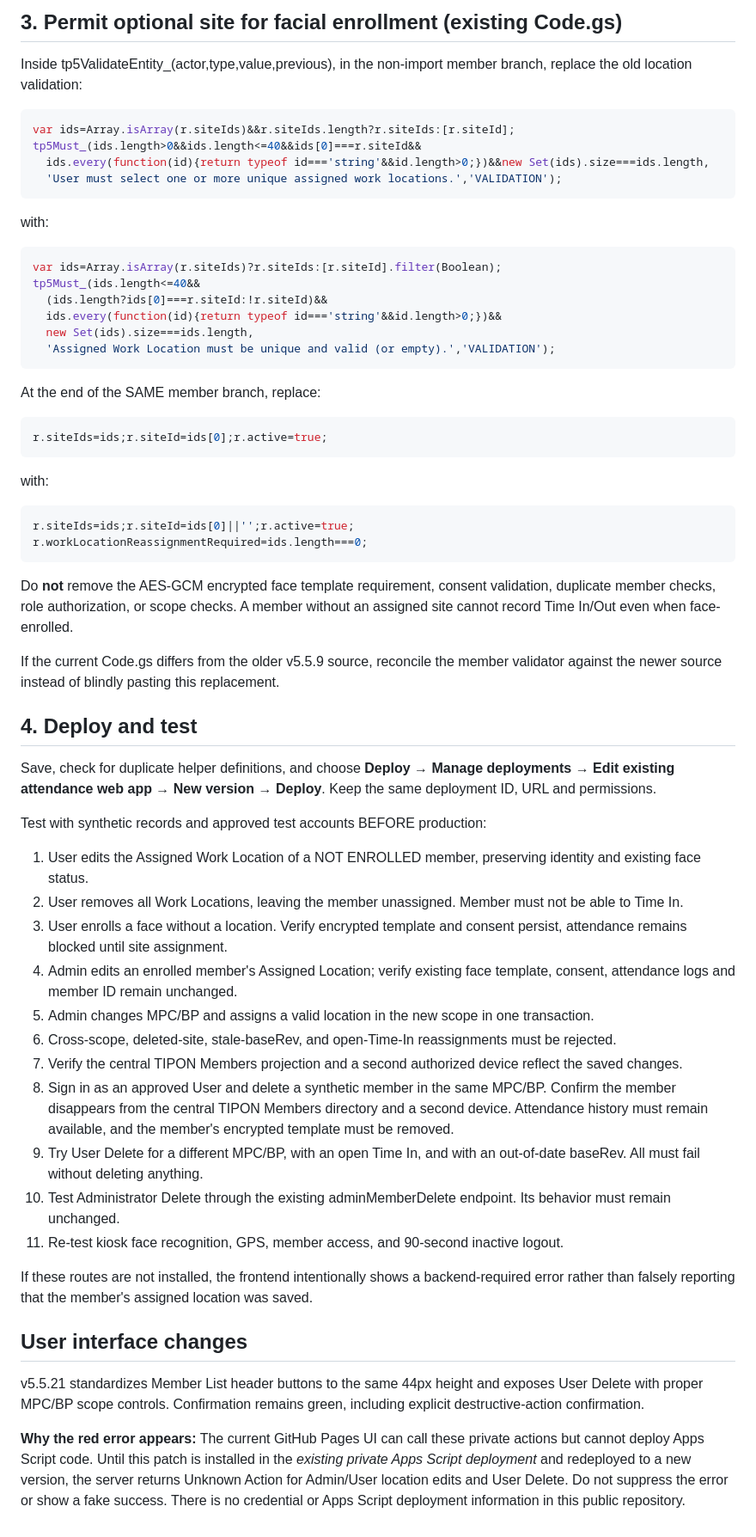
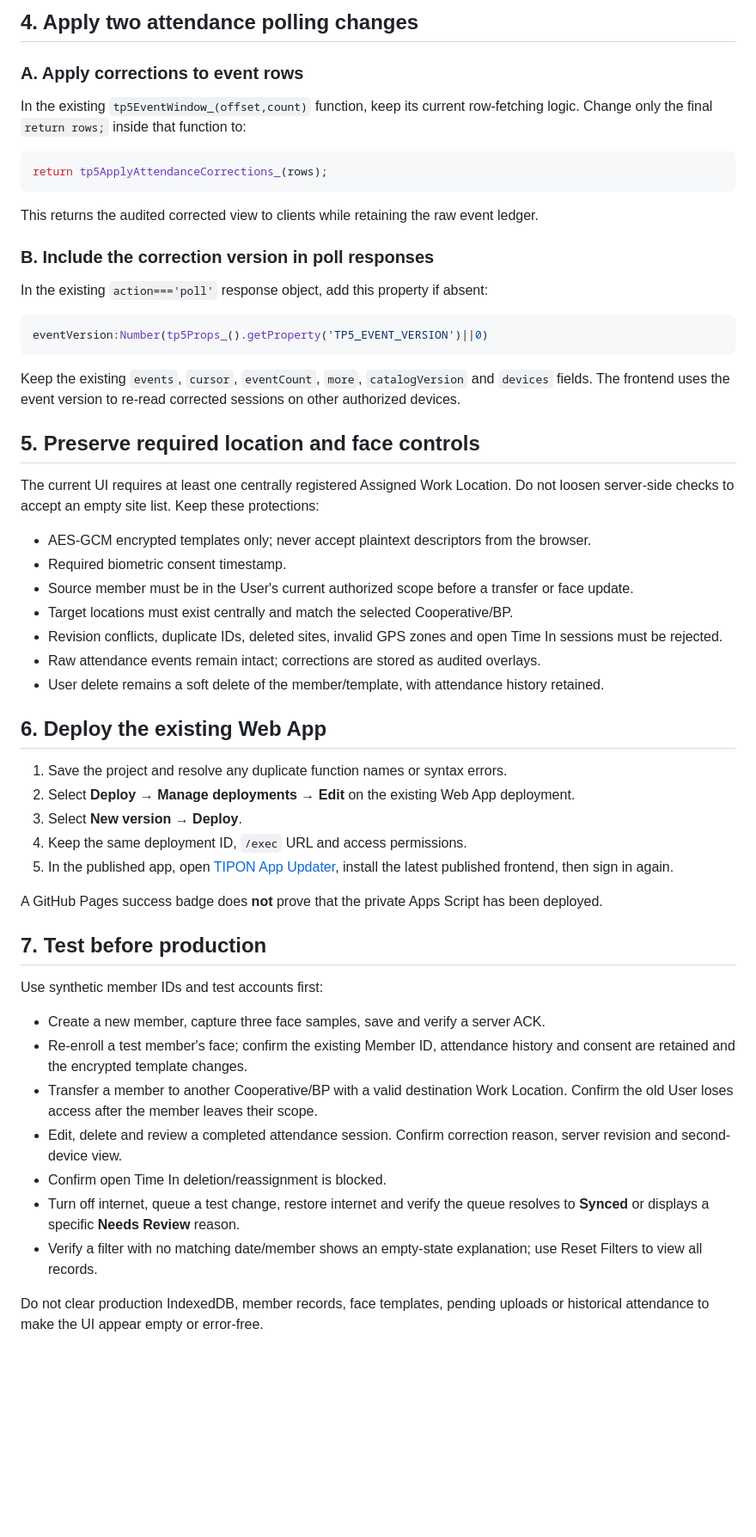
Before and after one commit to jericknoelsabang-hue/tipon-face-attendance, a Markdown page: backend-patch/README_MEMBER_LOCATION.md, the part around one of its changes. Shown at 86% size. GitHub-like rendering; blank space fills up the shorter version.

```diff
--- a/backend-patch/README_MEMBER_LOCATION.md
+++ b/backend-patch/README_MEMBER_LOCATION.md
@@ -50,65 +73,58 @@ Keep the old adminMemberUpdate, adminMemberDelete, submit, member-lookup and att
 
-## 3. Permit optional site for facial enrollment (existing Code.gs)
+## 4. Apply two attendance polling changes
 
-Inside tp5ValidateEntity_(actor,type,value,previous), in the non-import member branch, replace the old location validation:
+### A. Apply corrections to event rows
+
+In the existing `tp5EventWindow_(offset,count)` function, keep its current row-fetching logic. Change only the final `return rows;` inside that function to:
 
 ~~~js
-var ids=Array.isArray(r.siteIds)&&r.siteIds.length?r.siteIds:[r.siteId];
-tp5Must_(ids.length>0&&ids.length<=40&&ids[0]===r.siteId&&
-  ids.every(function(id){return typeof id==='string'&&id.length>0;})&&new Set(ids).size===ids.length,
-  'User must select one or more unique assigned work locations.','VALIDATION');
+return tp5ApplyAttendanceCorrections_(rows);
 ~~~
 
-with:
+This returns the audited corrected view to clients while retaining the raw event ledger.
+
+### B. Include the correction version in poll responses
+
+In the existing `action==='poll'` response object, add this property if absent:
 
 ~~~js
-var ids=Array.isArray(r.siteIds)?r.siteIds:[r.siteId].filter(Boolean);
-tp5Must_(ids.length<=40&&
-  (ids.length?ids[0]===r.siteId:!r.siteId)&&
-  ids.every(function(id){return typeof id==='string'&&id.length>0;})&&
-  new Set(ids).size===ids.length,
-  'Assigned Work Location must be unique and valid (or empty).','VALIDATION');
+eventVersion:Number(tp5Props_().getProperty('TP5_EVENT_VERSION')||0)
 ~~~
 
-At the end of the SAME member branch, replace:
+Keep the existing `events`, `cursor`, `eventCount`, `more`, `catalogVersion` and `devices` fields. The frontend uses the event version to re-read corrected sessions on other authorized devices.
 
-~~~js
-r.siteIds=ids;r.siteId=ids[0];r.active=true;
-~~~
+## 5. Preserve required location and face controls
 
-with:
+The current UI requires at least one centrally registered Assigned Work Location. Do not loosen server-side checks to accept an empty site list. Keep these protections:
 
-~~~js
-r.siteIds=ids;r.siteId=ids[0]||'';r.active=true;
-r.workLocationReassignmentRequired=ids.length===0;
-~~~
+- AES-GCM encrypted templates only; never accept plaintext descriptors from the browser.
+- Required biometric consent timestamp.
+- Source member must be in the User's current authorized scope before a transfer or face update.
+- Target locations must exist centrally and match the selected Cooperative/BP.
+- Revision conflicts, duplicate IDs, deleted sites, invalid GPS zones and open Time In sessions must be rejected.
+- Raw attendance events remain intact; corrections are stored as audited overlays.
+- User delete remains a soft delete of the member/template, with attendance history retained.
 
-Do **not** remove the AES-GCM encrypted face template requirement, consent validation, duplicate member checks, role authorization, or scope checks. A member without an assigned site cannot record Time In/Out even when face-enrolled.
+## 6. Deploy the existing Web App
 
-If the current Code.gs differs from the older v5.5.9 source, reconcile the member validator against the newer source instead of blindly pasting this replacement.
+1. Save the project and resolve any duplicate function names or syntax errors.
+2. Select **Deploy → Manage deployments → Edit** on the existing Web App deployment.
+3. Select **New version → Deploy**.
+4. Keep the same deployment ID, `/exec` URL and access permissions.
+5. In the published app, open [TIPON App Updater](https://jericknoelsabang-hue.github.io/tipon-face-attendance/update.html), install the latest published frontend, then sign in again.
 
-## 4. Deploy and test
+A GitHub Pages success badge does **not** prove that the private Apps Script has been deployed.
 
-Save, check for duplicate helper definitions, and choose **Deploy → Manage deployments → Edit existing attendance web app → New version → Deploy**. Keep the same deployment ID, URL and permissions.
+## 7. Test before production
 
-Test with synthetic records and approved test accounts BEFORE production:
+Use synthetic member IDs and test accounts first:
 
-1. User edits the Assigned Work Location of a NOT ENROLLED member, preserving identity and existing face status.
-2. User removes all Work Locations, leaving the member unassigned. Member must not be able to Time In.
-3. User enrolls a face without a location. Verify encrypted template and consent persist, attendance remains blocked until site assignment.
-4. Admin edits an enrolled member's Assigned Location; verify existing face template, consent, attendance logs and member ID remain unchanged.
-5. Admin changes MPC/BP and assigns a valid location in the new scope in one transaction.
-6. Cross-scope, deleted-site, stale-baseRev, and open-Time-In reassignments must be rejected.
-7. Verify the central TIPON Members projection and a second authorized device reflect the saved changes.
-8. Sign in as an approved User and delete a synthetic member in the same MPC/BP. Confirm the member disappears from the central TIPON Members directory and a second device. Attendance history must remain available, and the member's encrypted template must be removed.
-9. Try User Delete for a different MPC/BP, with an open Time In, and with an out-of-date baseRev. All must fail without deleting anything.
-10. Test Administrator Delete through the existing adminMemberDelete endpoint. Its behavior must remain unchanged.
-11. Re-test kiosk face recognition, GPS, member access, and 90-second inactive logout.
+- Create a new member, capture three face samples, save and verify a server ACK.
+- Re-enroll a test member's face; confirm the existing Member ID, attendance history and consent are retained and the encrypted template changes.
+- Transfer a member to another Cooperative/BP with a valid destination Work Location. Confirm the old User loses access after the member leaves their scope.
+- Edit, delete and review a completed attendance session. Confirm correction reason, server revision and second-device view.
+- Confirm open Time In deletion/reassignment is blocked.
+- Turn off internet, queue a test change, restore internet and verify the queue resolves to **Synced** or displays a specific **Needs Review** reason.
+- Verify a filter with no matching date/member shows an empty-state explanation; use Reset Filters to view all records.
 
-If these routes are not installed, the frontend intentionally shows a backend-required error rather than falsely reporting that the member's assigned location was saved.
-
-## User interface changes
-
-v5.5.21 standardizes Member List header buttons to the same 44px height and exposes User Delete with proper MPC/BP scope controls. Confirmation remains green, including explicit destructive-action confirmation.
-
-**Why the red error appears:** The current GitHub Pages UI can call these private actions but cannot deploy Apps Script code. Until this patch is installed in the *existing private Apps Script deployment* and redeployed to a new version, the server returns Unknown Action for Admin/User location edits and User Delete. Do not suppress the error or show a fake success. There is no credential or Apps Script deployment information in this public repository.
+Do not clear production IndexedDB, member records, face templates, pending uploads or historical attendance to make the UI appear empty or error-free.
```
Also changed, not shown: other parts of backend-patch/README_MEMBER_LOCATION.md (+44 -21 lines).
